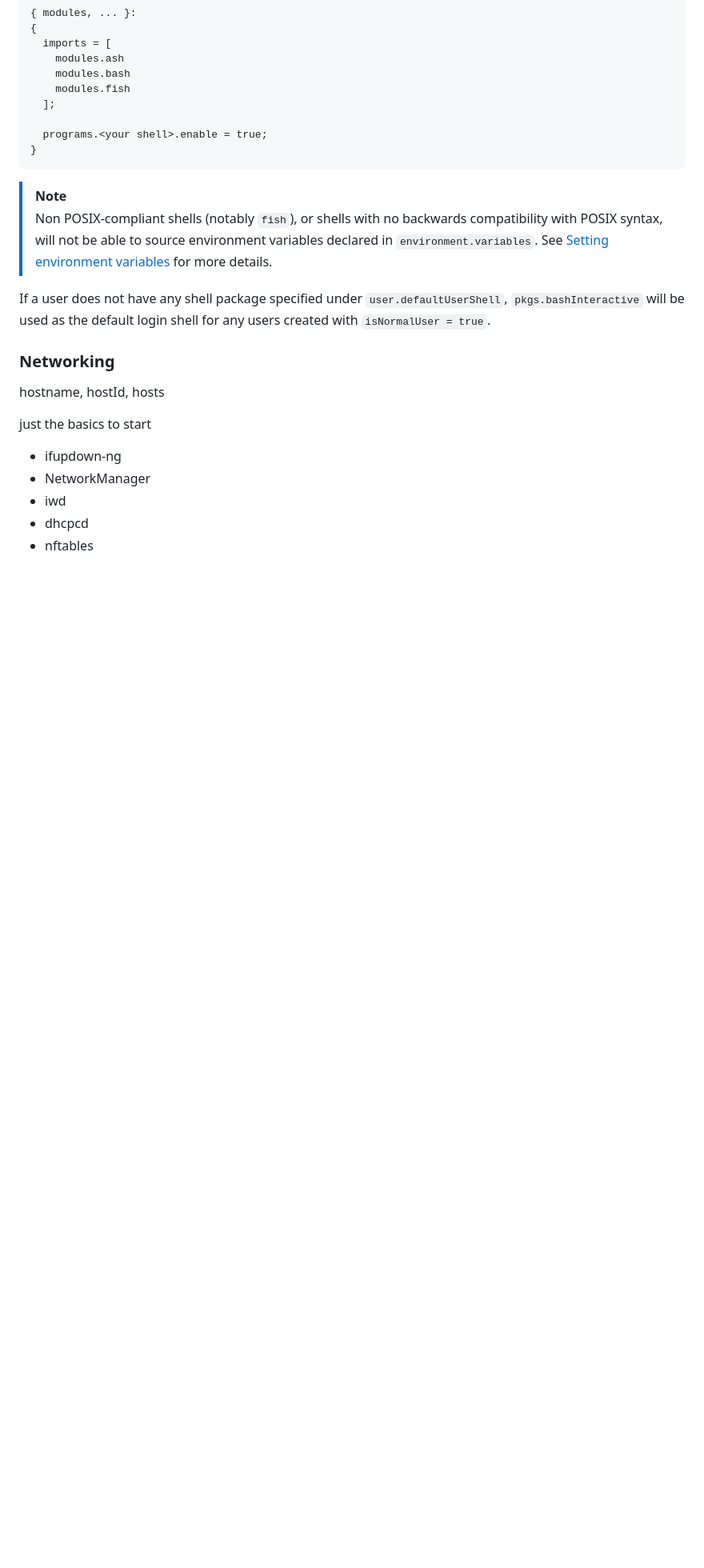
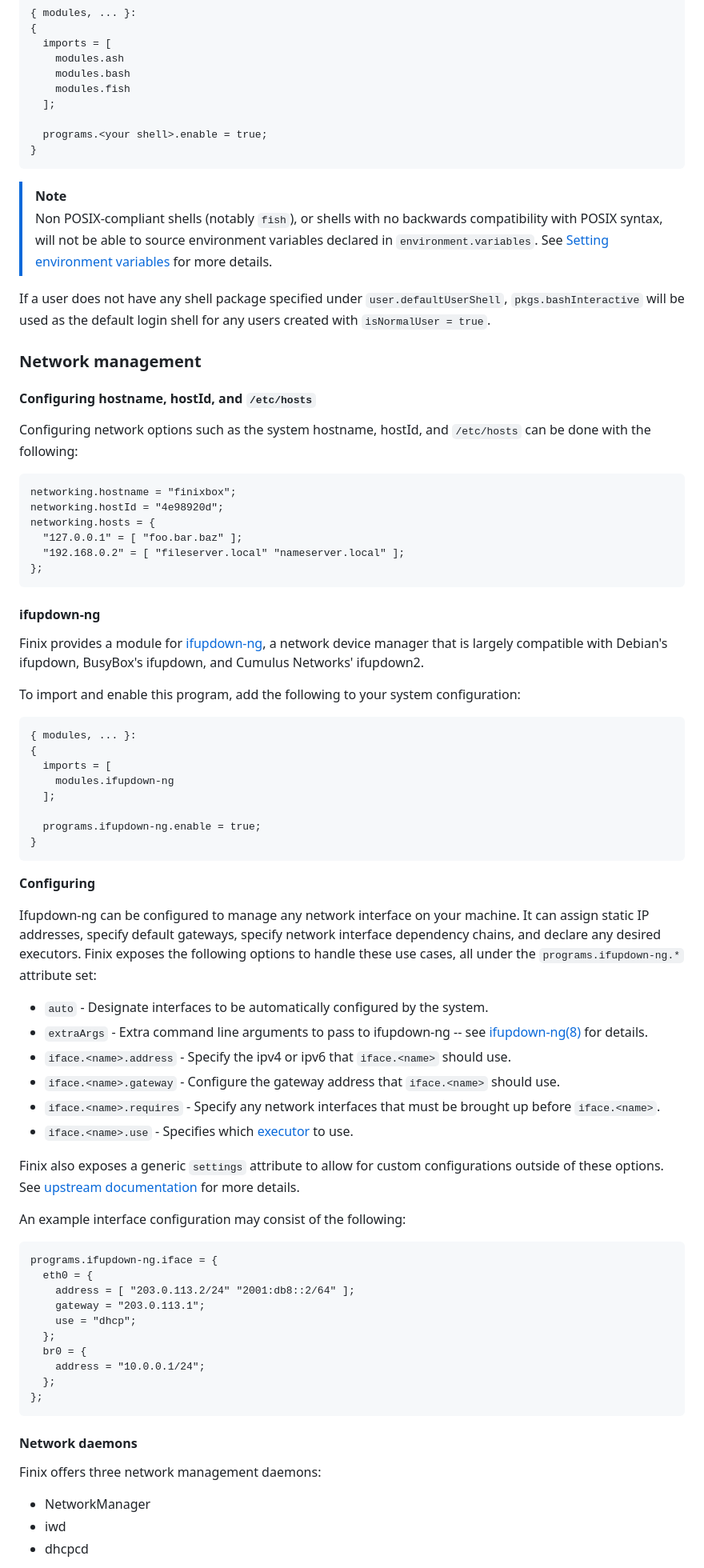
Before and after one commit to finix-community/finix, a Markdown page: docs/manual/configuring.md, the part around one of its changes. Shown at 80% size. GitHub-like rendering; blank space fills up the shorter version.

Commit message:
docs: improvements; document shells and networking

````diff
--- a/docs/manual/configuring.md
+++ b/docs/manual/configuring.md
@@ -279,15 +281,71 @@ Any one of these shells listed above may be imported and enabled with the follow
 
 If a user does not have any shell package specified under `user.defaultUserShell`, `pkgs.bashInteractive` will be used as the default login shell for any users created with `isNormalUser = true`.
 
-### Networking
+### Network management
 
-hostname, hostId, hosts
+#### Configuring hostname, hostId, and `/etc/hosts`
 
-just the basics to start
+Configuring network options such as the system hostname, hostId, and `/etc/hosts` can be done with the following:
 
-- ifupdown-ng
+```nix
+networking.hostname = "finixbox";
+networking.hostId = "4e98920d";
+networking.hosts = {
+  "127.0.0.1" = [ "foo.bar.baz" ];
+  "192.168.0.2" = [ "fileserver.local" "nameserver.local" ];
+};
+```
+
+#### ifupdown-ng
+
+Finix provides a module for [ifupdown-ng](https://github.com/ifupdown-ng/ifupdown-ng), a network device manager that is largely compatible with Debian's ifupdown, BusyBox's ifupdown, and Cumulus Networks' ifupdown2.
+
+To import and enable this program, add the following to your system configuration:
+
+```nix
+{ modules, ... }:
+{
+  imports = [
+    modules.ifupdown-ng
+  ];
+
+  programs.ifupdown-ng.enable = true;
+}
+```
+
+**Configuring**
+
+Ifupdown-ng can be configured to manage any network interface on your machine. It can assign static IP addresses, specify default gateways, specify network interface dependency chains, and declare any desired executors. Finix exposes the following options to handle these use cases, all under the `programs.ifupdown-ng.*` attribute set:
+
+- `auto` - Designate interfaces to be automatically configured by the system.
+- `extraArgs` - Extra command line arguments to pass to ifupdown-ng -- see [ifupdown-ng(8)](https://manpages.debian.org/testing/ifupdown-ng/ifup-ng.8) for details.
+- `iface.<name>.address` - Specify the ipv4 or ipv6 that `iface.<name>` should use.
+- `iface.<name>.gateway` - Configure the gateway address that `iface.<name>` should use.
+- `iface.<name>.requires` - Specify any network interfaces that must be brought up before `iface.<name>`.
+- `iface.<name>.use` - Specifies which [executor](https://manpages.debian.org/unstable/ifupdown-ng/interfaces.5#EXECUTORS) to use.
+
+Finix also exposes a generic `settings` attribute to allow for custom configurations outside of these options. See [upstream documentation](https://manpages.debian.org/unstable/ifupdown-ng/ifupdown-ng.conf.5) for more details.
+
+An example interface configuration may consist of the following:
+
+```nix
+programs.ifupdown-ng.iface = {
+  eth0 = {
+    address = [ "203.0.113.2/24" "2001:db8::2/64" ];
+    gateway = "203.0.113.1";
+    use = "dhcp";
+  };
+  br0 = {
+    address = "10.0.0.1/24";
+  };
+};
+```
+
+#### Network daemons
+
+Finix offers three network management daemons:
+
 - NetworkManager
 - iwd
 - dhcpcd
-- nftables
 
````
Also changed, not shown: other parts of docs/manual/configuring.md (+35 -2 lines).
